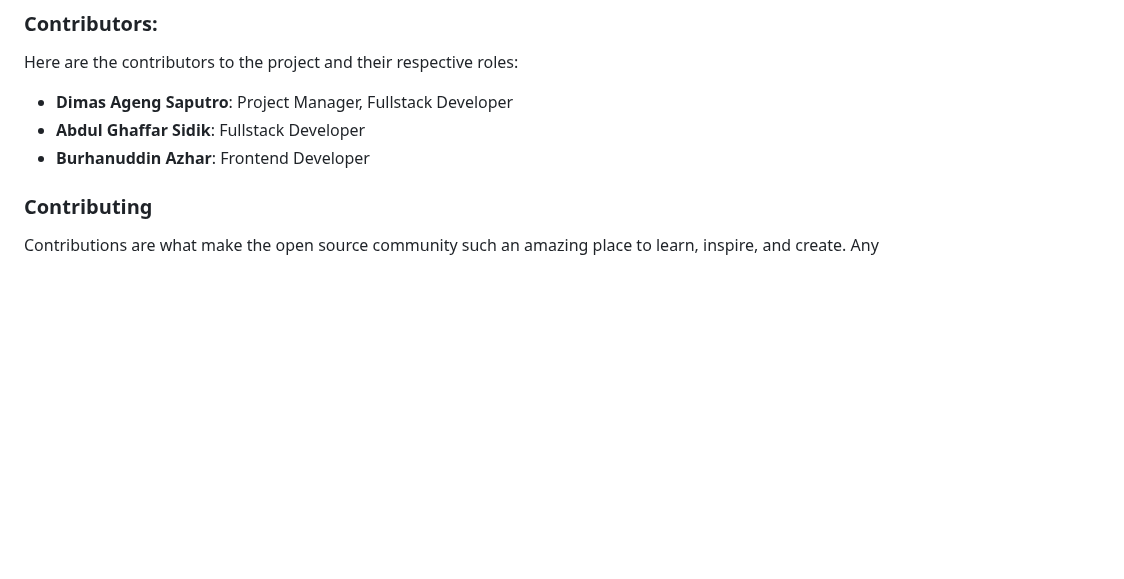
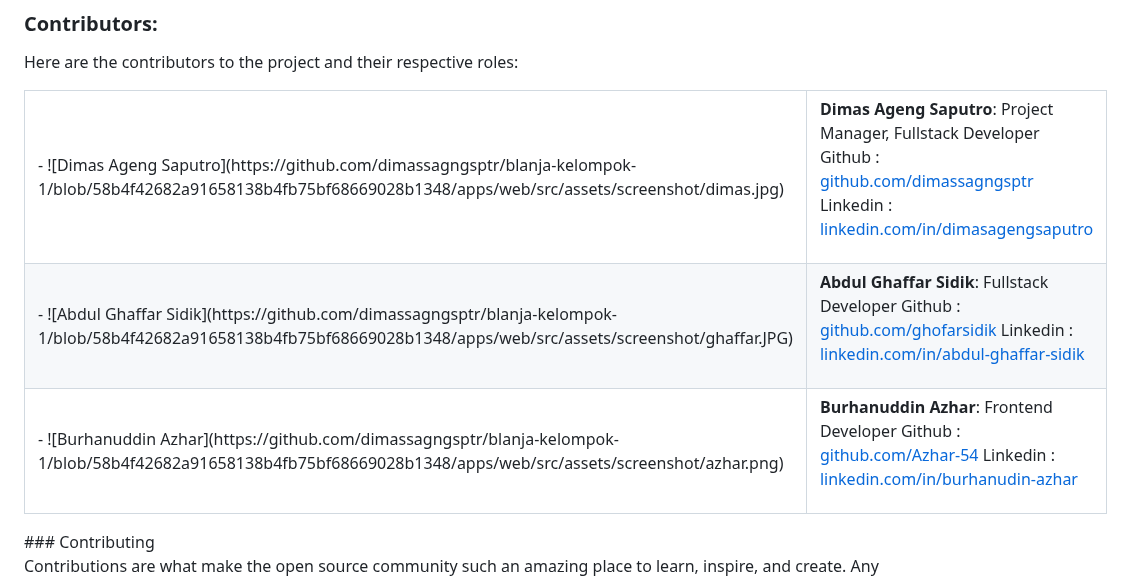
Before and after one commit to ghofarsidik/Blanja-Pijar, a Markdown page: README.md, the part around one of its changes. Rendered like a GitHub page; blank space fills up the shorter version.

```diff
--- a/README.md
+++ b/README.md
@@ -192,7 +192,38 @@ pass  : @Seller123
 
 Here are the contributors to the project and their respective roles:
 
-- **Dimas Ageng Saputro**: Project Manager, Fullstack Developer
-- **Abdul Ghaffar Sidik**: Fullstack Developer
-- **Burhanuddin Azhar**: Frontend Developer
+<table>
+<tr>
+<td>- ![Dimas Ageng Saputro](https://github.com/dimassagngsptr/blanja-kelompok-1/blob/58b4f42682a91658138b4fb75bf68669028b1348/apps/web/src/assets/screenshot/dimas.jpg) </td>
+<td>
 
+**Dimas Ageng Saputro**: Project Manager, Fullstack Developer </br>
+Github   :  [github.com/dimassagngsptr](https://github.com/dimassagngsptr)
+Linkedin : [linkedin.com/in/dimasagengsaputro](https://www.linkedin.com/in/dimasagengsaputro/)
+
+</td>
+</tr>
+<tr>
+<td>- ![Abdul Ghaffar Sidik](https://github.com/dimassagngsptr/blanja-kelompok-1/blob/58b4f42682a91658138b4fb75bf68669028b1348/apps/web/src/assets/screenshot/ghaffar.JPG) </td>
+<td>
+
+**Abdul Ghaffar Sidik**: Fullstack Developer </br>
+Github   :  [github.com/ghofarsidik](https://github.com/ghofarsidik)
+Linkedin : [linkedin.com/in/abdul-ghaffar-sidik](https://www.linkedin.com/in/abdul-ghaffar-sidik/)
+
+</td>
+</tr>
+<tr>
+<td>- ![Burhanuddin Azhar](https://github.com/dimassagngsptr/blanja-kelompok-1/blob/58b4f42682a91658138b4fb75bf68669028b1348/apps/web/src/assets/screenshot/azhar.png) </td>
+<td>
+
+**Burhanuddin Azhar**: Frontend Developer </br>
+Github   :  [github.com/Azhar-54](https://github.com/Azhar-54)
+Linkedin : [linkedin.com/in/burhanudin-azhar](https://www.linkedin.com/in/burhanudin-azhar/)
+
+</td>
+</tr>
+
+
+
+
```
Also changed, not shown: other parts of README.md (+1 -0 lines).
